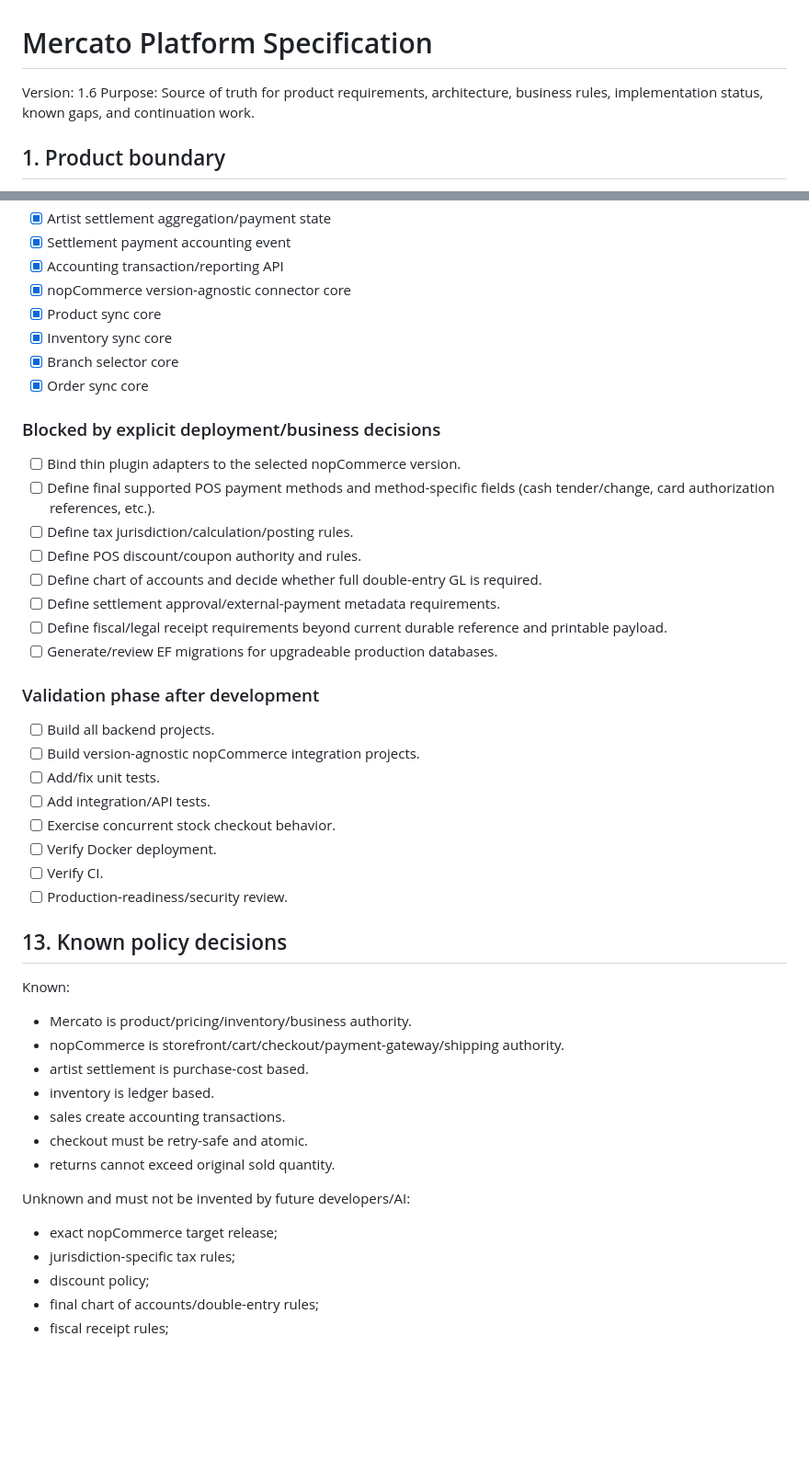
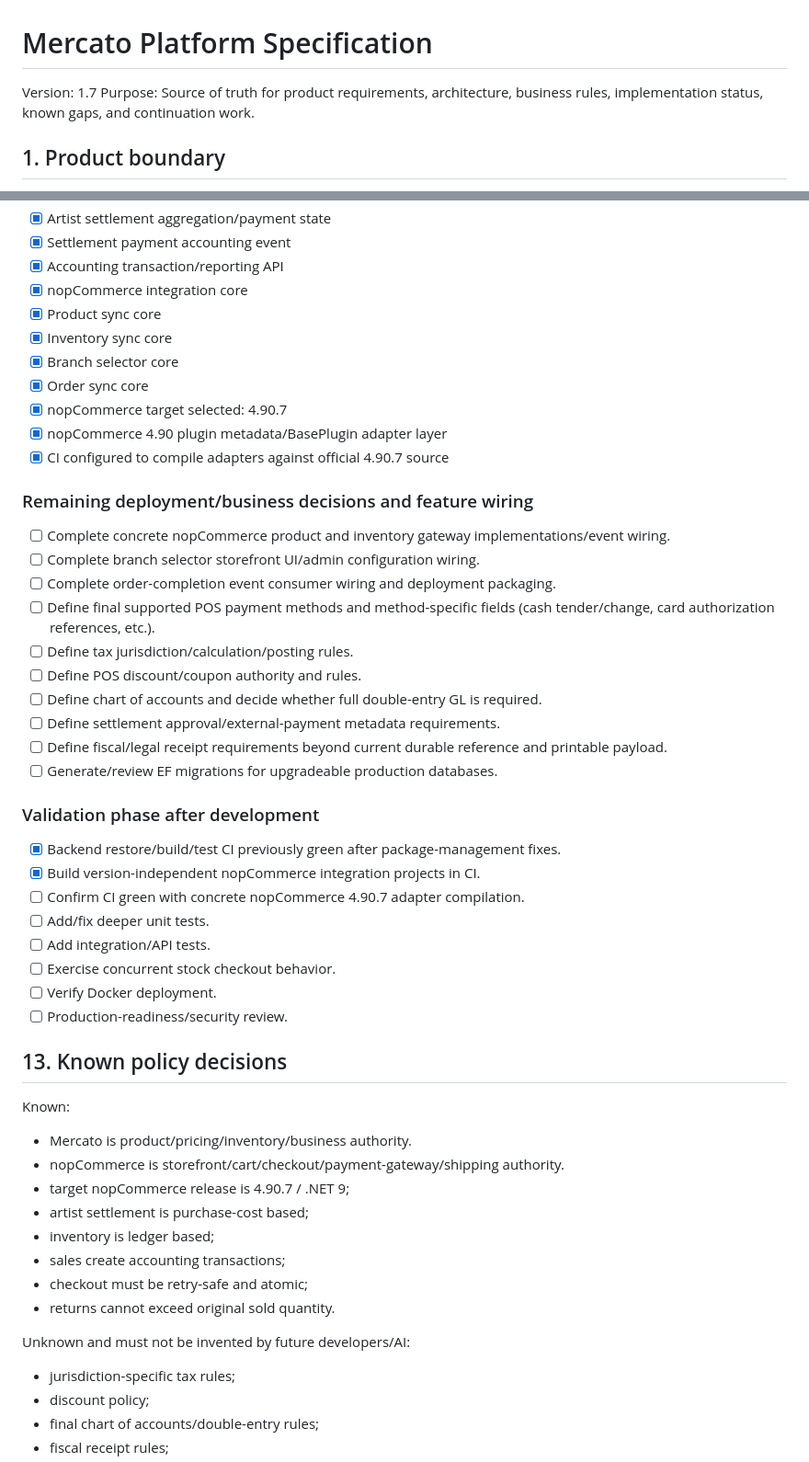
Before and after one commit to ToorajValaee/Mercato.Platform, a Markdown page: docs/Mercato.Platform.Specification.md, 2 parts joined by grey strips. Shown at 92% size. Rendered like a GitHub page; blank space fills up the shorter version.

Commit message:
Lock nopCommerce target to 4.90.7

```diff
--- a/docs/Mercato.Platform.Specification.md
+++ b/docs/Mercato.Platform.Specification.md
@@ -1,6 +1,6 @@
 # Mercato Platform Specification
 
-Version: 1.6
+Version: 1.7
 Purpose: Source of truth for product requirements, architecture, business rules, implementation status, known gaps, and continuation work.
 
 ## 1. Product boundary
@@ -190,14 +196,19 @@ Resolved during development:
 - [x] Artist settlement aggregation/payment state
 - [x] Settlement payment accounting event
 - [x] Accounting transaction/reporting API
-- [x] nopCommerce version-agnostic connector core
+- [x] nopCommerce integration core
 - [x] Product sync core
 - [x] Inventory sync core
 - [x] Branch selector core
 - [x] Order sync core
+- [x] nopCommerce target selected: 4.90.7
+- [x] nopCommerce 4.90 plugin metadata/BasePlugin adapter layer
+- [x] CI configured to compile adapters against official 4.90.7 source
 
-### Blocked by explicit deployment/business decisions
-- [ ] Bind thin plugin adapters to the selected nopCommerce version.
+### Remaining deployment/business decisions and feature wiring
+- [ ] Complete concrete nopCommerce product and inventory gateway implementations/event wiring.
+- [ ] Complete branch selector storefront UI/admin configuration wiring.
+- [ ] Complete order-completion event consumer wiring and deployment packaging.
 - [ ] Define final supported POS payment methods and method-specific fields (cash tender/change, card authorization references, etc.).
 - [ ] Define tax jurisdiction/calculation/posting rules.
 - [ ] Define POS discount/coupon authority and rules.
@@ -207,13 +218,13 @@ Resolved during development:
 - [ ] Generate/review EF migrations for upgradeable production databases.
 
 ### Validation phase after development
-- [ ] Build all backend projects.
-- [ ] Build version-agnostic nopCommerce integration projects.
-- [ ] Add/fix unit tests.
+- [x] Backend restore/build/test CI previously green after package-management fixes.
+- [x] Build version-independent nopCommerce integration projects in CI.
+- [ ] Confirm CI green with concrete nopCommerce 4.90.7 adapter compilation.
+- [ ] Add/fix deeper unit tests.
 - [ ] Add integration/API tests.
 - [ ] Exercise concurrent stock checkout behavior.
 - [ ] Verify Docker deployment.
-- [ ] Verify CI.
 - [ ] Production-readiness/security review.
 
 ## 13. Known policy decisions
@@ -221,14 +232,14 @@ Resolved during development:
 Known:
 - Mercato is product/pricing/inventory/business authority.
 - nopCommerce is storefront/cart/checkout/payment-gateway/shipping authority.
-- artist settlement is purchase-cost based.
-- inventory is ledger based.
-- sales create accounting transactions.
-- checkout must be retry-safe and atomic.
+- target nopCommerce release is 4.90.7 / .NET 9;
+- artist settlement is purchase-cost based;
+- inventory is ledger based;
+- sales create accounting transactions;
+- checkout must be retry-safe and atomic;
 - returns cannot exceed original sold quantity.
 
 Unknown and must not be invented by future developers/AI:
-- exact nopCommerce target release;
 - jurisdiction-specific tax rules;
 - discount policy;
 - final chart of accounts/double-entry rules;
```
Also changed, not shown: other parts of docs/Mercato.Platform.Specification.md (+13 -7 lines).
